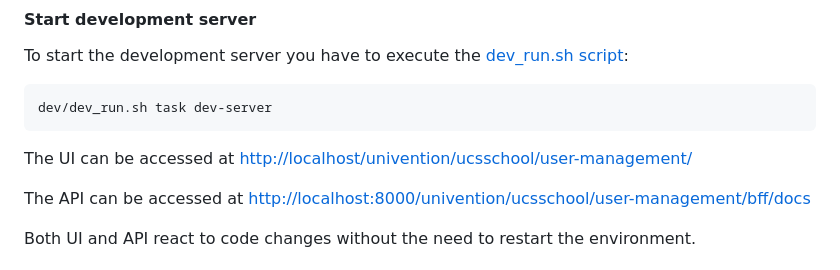
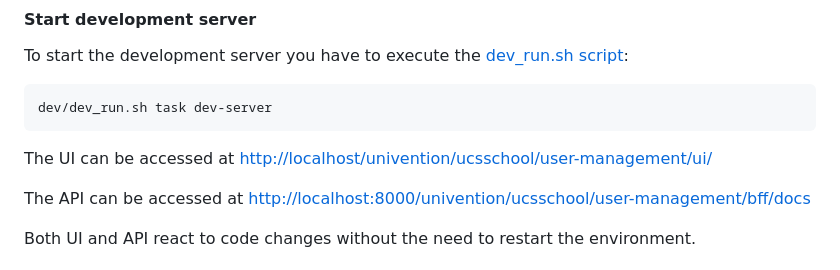
Before and after one commit to univention/school-accounts, a Markdown page: README.md, the part around the change. GitHub-like rendering.

Commit message:
Issue #31: adapt README for dev setup

````diff
--- a/README.md
+++ b/README.md
@@ -80,7 +80,7 @@ To start the development server you have to execute the [dev_run.sh script](dev/
 dev/dev_run.sh task dev-server
 ```
 
-The UI can be accessed at [http://localhost/univention/ucsschool/user-management/](http://localhost/univention/ucsschool/user-management/)
+The UI can be accessed at [http://localhost/univention/ucsschool/user-management/ui/](http://localhost/univention/ucsschool/user-management/ui/)
 
 The API can be accessed at [http://localhost:8000/univention/ucsschool/user-management/bff/docs](http://localhost:8000/univention/ucsschool/user-management-bff/docs)
 
````
